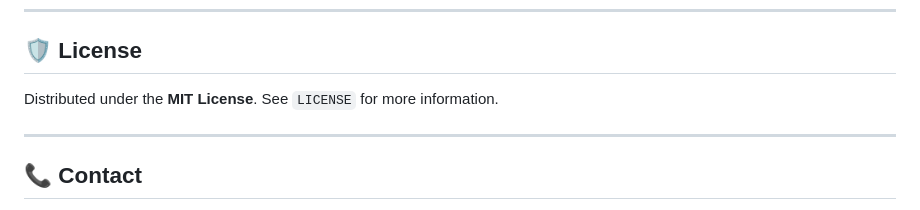
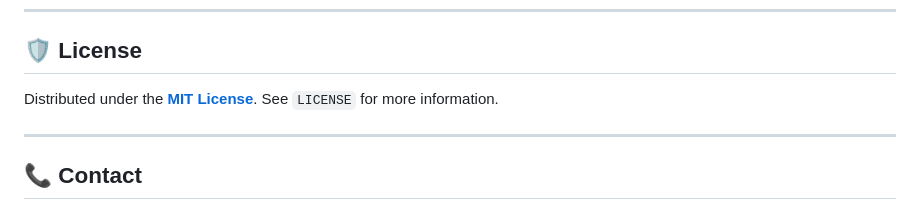
Before and after one commit to MAFA-KHAN/Amaan, a Markdown page: README.md, the part around the change. Rendered like a GitHub page.

Commit message:
Add link to LICENSE in README

```diff
--- a/README.md
+++ b/README.md
@@ -110,7 +110,7 @@ Please ensure your code adheres to standard practices and includes relevant docu
 
 ## 🛡️ License
 
-Distributed under the **MIT License**. See `LICENSE` for more information.
+Distributed under the **[MIT License](LICENSE)**. See `LICENSE` for more information.
 
 ---
 
```
